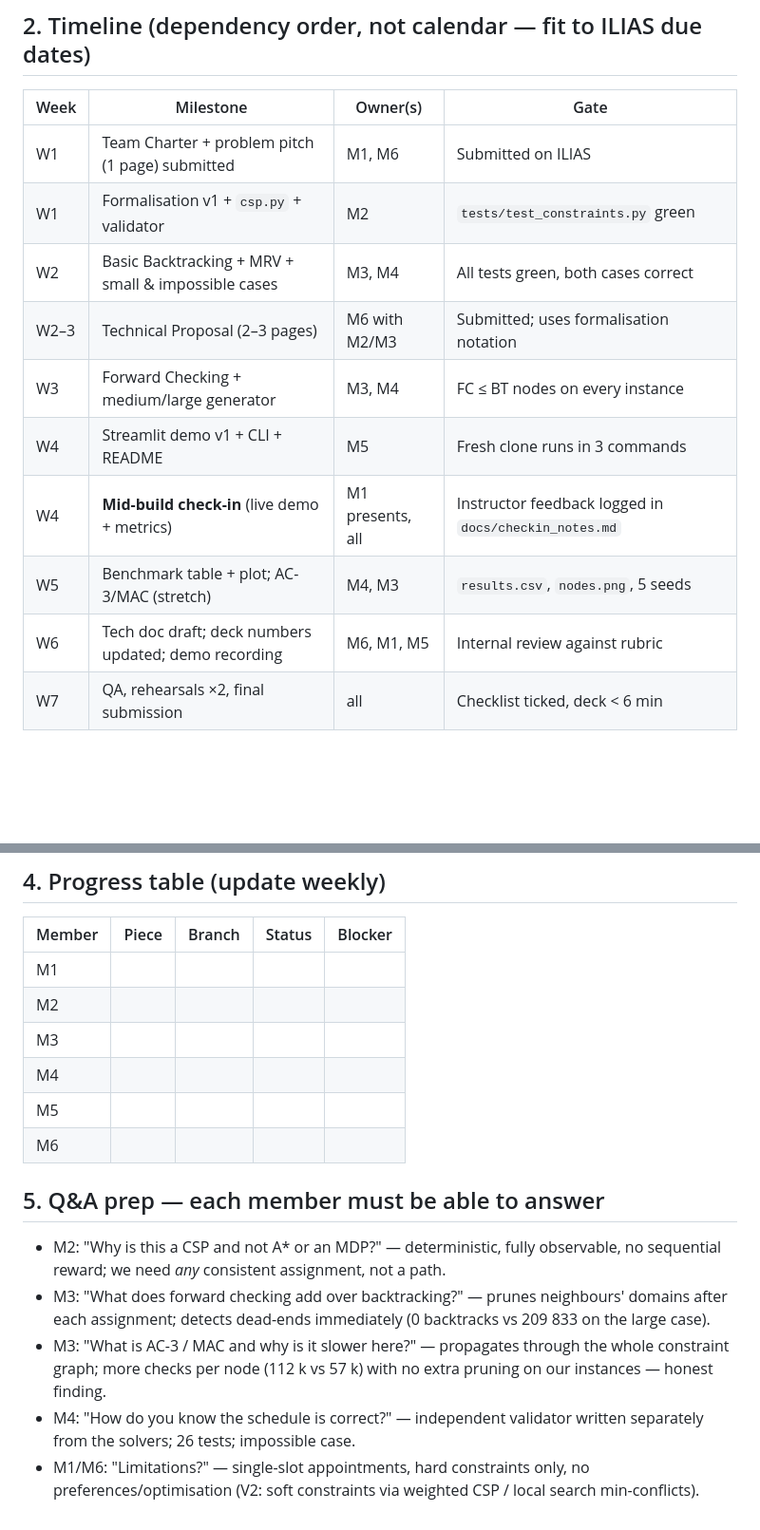
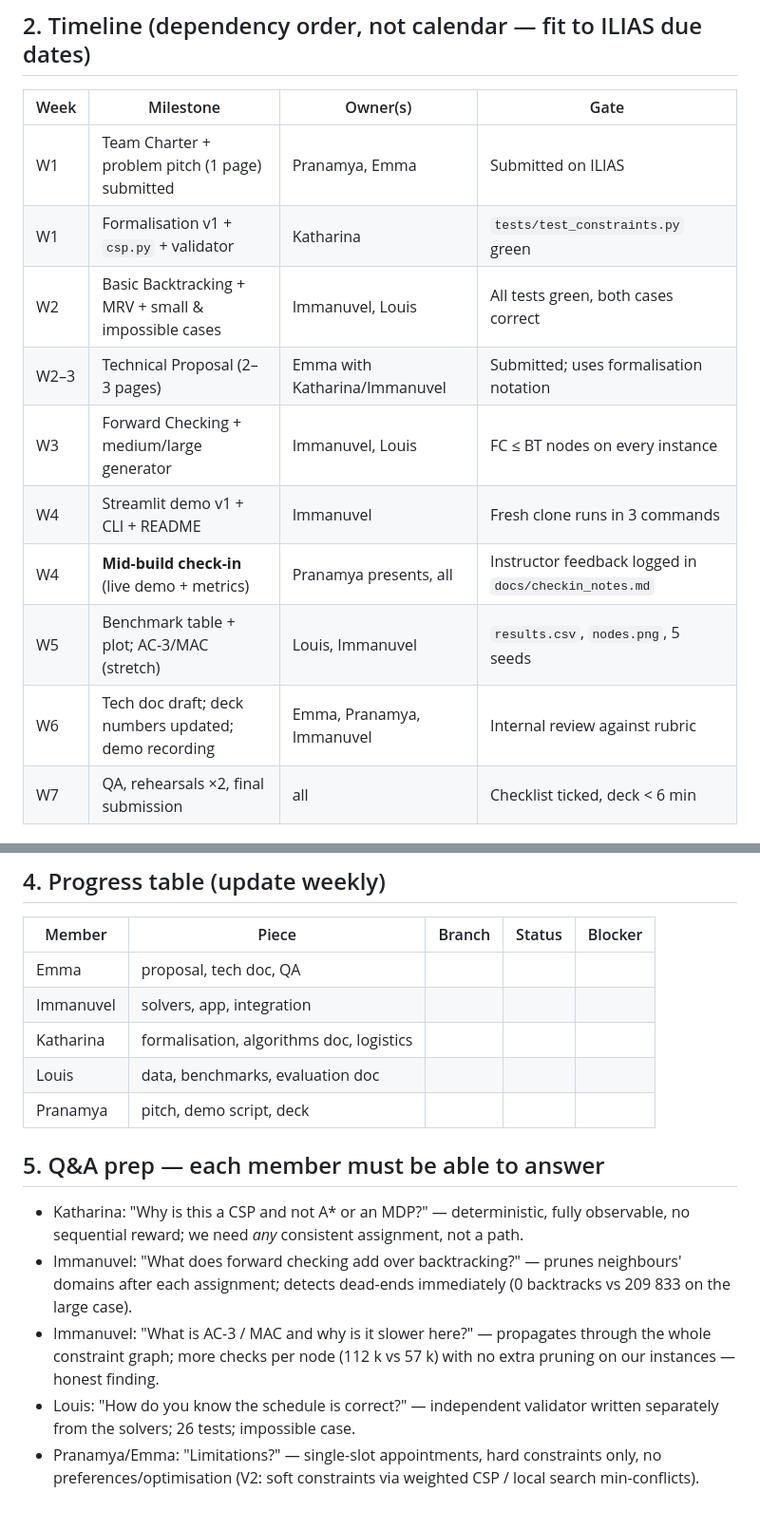
Before and after one commit to immanuvelprathap/ClinicFlow, a Markdown page: TEAM_PLAN.md, 2 parts joined by grey strips. Shown at 95% size. Drawn GitHub-style; blank space fills up the shorter version.

```diff
--- a/TEAM_PLAN.md
+++ b/TEAM_PLAN.md
@@ -58,15 +52,15 @@
 
 | Week | Milestone | Owner(s) | Gate |
 |---|---|---|---|
-| W1 | Team Charter + problem pitch (1 page) submitted | M1, M6 | Submitted on ILIAS |
-| W1 | Formalisation v1 + `csp.py` + validator | M2 | `tests/test_constraints.py` green |
-| W2 | Basic Backtracking + MRV + small & impossible cases | M3, M4 | All tests green, both cases correct |
-| W2–3 | Technical Proposal (2–3 pages) | M6 with M2/M3 | Submitted; uses formalisation notation |
-| W3 | Forward Checking + medium/large generator | M3, M4 | FC ≤ BT nodes on every instance |
-| W4 | Streamlit demo v1 + CLI + README | M5 | Fresh clone runs in 3 commands |
-| W4 | **Mid-build check-in** (live demo + metrics) | M1 presents, all | Instructor feedback logged in `docs/checkin_notes.md` |
-| W5 | Benchmark table + plot; AC-3/MAC (stretch) | M4, M3 | `results.csv`, `nodes.png`, 5 seeds |
-| W6 | Tech doc draft; deck numbers updated; demo recording | M6, M1, M5 | Internal review against rubric |
+| W1 | Team Charter + problem pitch (1 page) submitted | Pranamya, Emma | Submitted on ILIAS |
+| W1 | Formalisation v1 + `csp.py` + validator | Katharina | `tests/test_constraints.py` green |
+| W2 | Basic Backtracking + MRV + small & impossible cases | Immanuvel, Louis | All tests green, both cases correct |
+| W2–3 | Technical Proposal (2–3 pages) | Emma with Katharina/Immanuvel | Submitted; uses formalisation notation |
+| W3 | Forward Checking + medium/large generator | Immanuvel, Louis | FC ≤ BT nodes on every instance |
+| W4 | Streamlit demo v1 + CLI + README | Immanuvel | Fresh clone runs in 3 commands |
+| W4 | **Mid-build check-in** (live demo + metrics) | Pranamya presents, all | Instructor feedback logged in `docs/checkin_notes.md` |
+| W5 | Benchmark table + plot; AC-3/MAC (stretch) | Louis, Immanuvel | `results.csv`, `nodes.png`, 5 seeds |
+| W6 | Tech doc draft; deck numbers updated; demo recording | Emma, Pranamya, Immanuvel | Internal review against rubric |
 | W7 | QA, rehearsals ×2, final submission | all | Checklist ticked, deck < 6 min |
 
 ## 3. Backup: the whole solution (already built, in this repo)
@@ -106,16 +100,15 @@ Impossible case: all solvers report `infeasible`; FC detects it at node 1, plain
 
 | Member | Piece | Branch | Status | Blocker |
 |---|---|---|---|---|
-| M1 | | | | |
-| M2 | | | | |
-| M3 | | | | |
-| M4 | | | | |
-| M5 | | | | |
-| M6 | | | | |
+| Emma | proposal, tech doc, QA | | | |
+| Immanuvel | solvers, app, integration | | | |
+| Katharina | formalisation, algorithms doc, logistics | | | |
+| Louis | data, benchmarks, evaluation doc | | | |
+| Pranamya | pitch, demo script, deck | | | |
 
 ## 5. Q&A prep — each member must be able to answer
-- M2: "Why is this a CSP and not A* or an MDP?" — deterministic, fully observable, no sequential reward; we need *any* consistent assignment, not a path.
-- M3: "What does forward checking add over backtracking?" — prunes neighbours' domains after each assignment; detects dead-ends immediately (0 backtracks vs 209 833 on the large case).
-- M3: "What is AC-3 / MAC and why is it slower here?" — propagates through the whole constraint graph; more checks per node (112 k vs 57 k) with no extra pruning on our instances — honest finding.
-- M4: "How do you know the schedule is correct?" — independent validator written separately from the solvers; 26 tests; impossible case.
-- M1/M6: "Limitations?" — single-slot appointments, hard constraints only, no preferences/optimisation (V2: soft constraints via weighted CSP / local search min-conflicts).
+- Katharina: "Why is this a CSP and not A* or an MDP?" — deterministic, fully observable, no sequential reward; we need *any* consistent assignment, not a path.
+- Immanuvel: "What does forward checking add over backtracking?" — prunes neighbours' domains after each assignment; detects dead-ends immediately (0 backtracks vs 209 833 on the large case).
+- Immanuvel: "What is AC-3 / MAC and why is it slower here?" — propagates through the whole constraint graph; more checks per node (112 k vs 57 k) with no extra pruning on our instances — honest finding.
+- Louis: "How do you know the schedule is correct?" — independent validator written separately from the solvers; 26 tests; impossible case.
+- Pranamya/Emma: "Limitations?" — single-slot appointments, hard constraints only, no preferences/optimisation (V2: soft constraints via weighted CSP / local search min-conflicts).
```
Also changed, not shown: other parts of TEAM_PLAN.md (+29 -35 lines).
